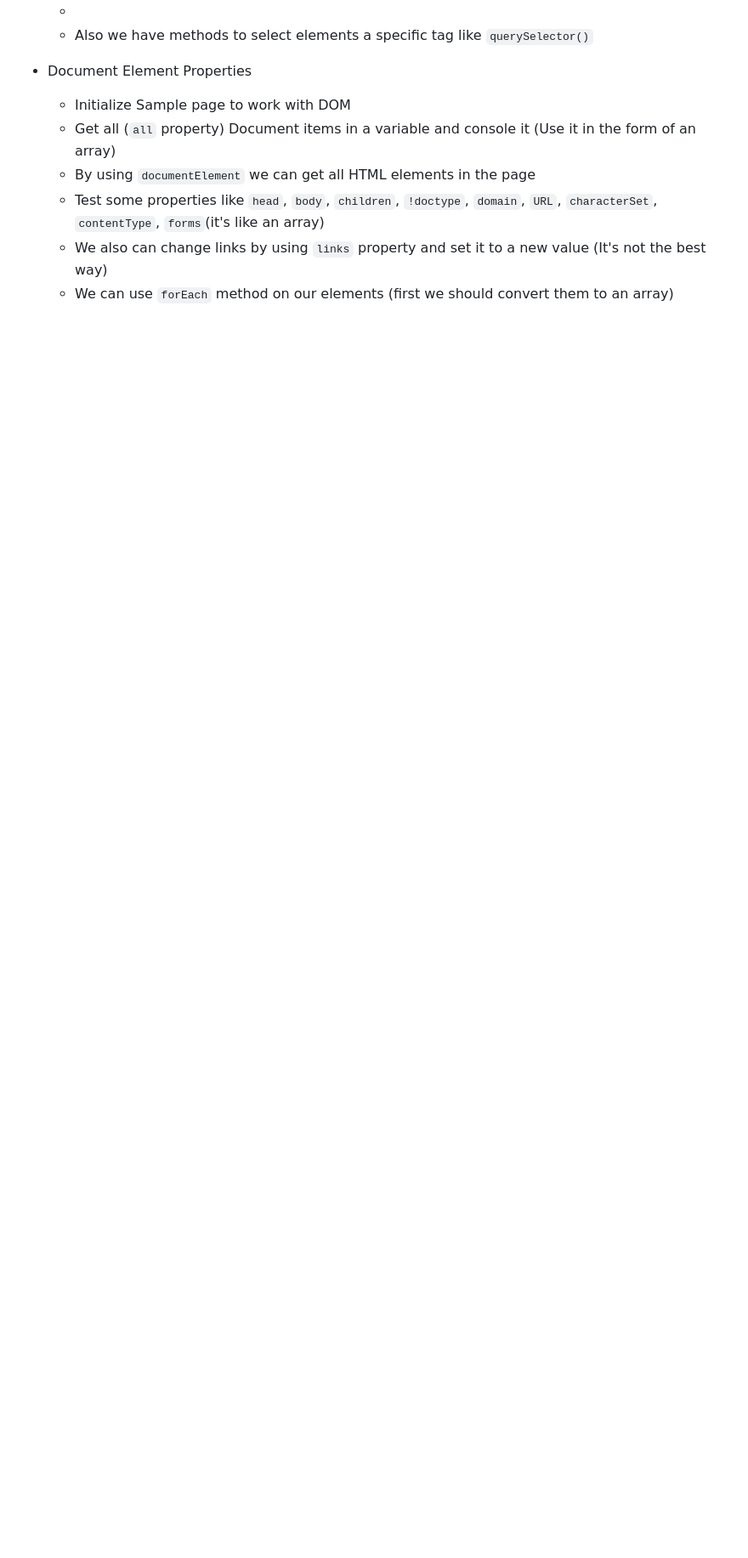
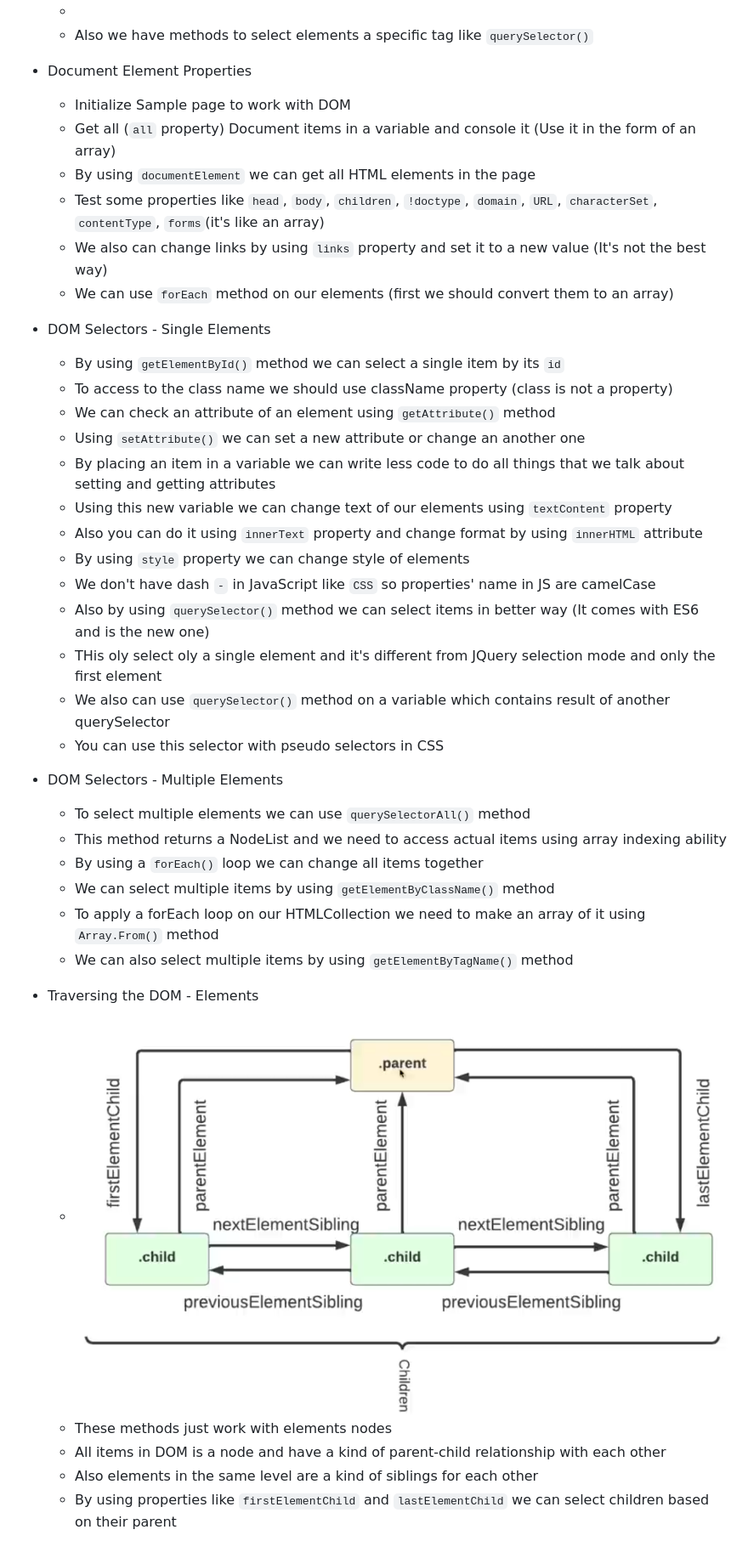
Before and after one commit to al102030/JavaScript-Class1, a Markdown page: README.md, the part around the change. Shown: that part at 85% size. Drawn GitHub-style; pictures changed too: assets/12.png (added); blank space fills up the shorter version.

```diff
--- a/README.md
+++ b/README.md
@@ -775,3 +775,36 @@ JavaScript is a versatile, high-level `interpreted` programming language that wa
   - Test some properties like `head`, `body`, `children`, `!doctype`, `domain`, `URL`, `characterSet`, `contentType`, `forms`(it's like an array)
   - We also can change links by using `links` property and set it to a new value (It's not the best way)
   - We can use `forEach` method on our elements (first we should convert them to an array)
+
+- <span style="color: Red;">DOM Selectors - Single Elements</span>
+
+  - By using `getElementById()` method we can select a single item by its `id`
+  - To access to the class name we should use className property (class is not a property)
+  - We can check an attribute of an element using `getAttribute()` method
+  - Using `setAttribute()` we can set a new attribute or change an another one
+  - By placing an item in a variable we can write less code to do all things that we talk about setting and getting attributes
+  - Using this new variable we can change text of our elements using `textContent` property
+  - Also you can do it using `innerText` property and change format by using `innerHTML` attribute
+  - By using `style` property we can change style of elements
+  - We don't have dash `-` in JavaScript like `CSS` so properties' name in JS are camelCase
+  - Also by using `querySelector()` method we can select items in better way (It comes with ES6 and is the new one)
+  - THis oly select oly a single element and it's different from JQuery selection mode and only the first element
+  - We also can use `querySelector()` method on a variable which contains result of another querySelector
+  - You can use this selector with pseudo selectors in CSS
+
+- <span style="color: Red;">DOM Selectors - Multiple Elements</span>
+
+  - To select multiple elements we can use `querySelectorAll()` method
+  - This method returns a NodeList and we need to access actual items using array indexing ability
+  - By using a `forEach()` loop we can change all items together
+  - We can select multiple items by using `getElementByClassName()` method
+  - To apply a forEach loop on our HTMLCollection we need to make an array of it using `Array.From()` method
+  - We can also select multiple items by using `getElementByTagName()` method
+
+- <span style="color: Red;">Traversing the DOM - Elements</span>
+
+  - ![](assets/12.png)
+  - These methods just work with elements nodes
+  - All items in DOM is a node and have a kind of parent-child relationship with each other
+  - Also elements in the same level are a kind of siblings for each other
+  - By using properties like `firstElementChild` and `lastElementChild` we can select children based on their parent
```
Also changed, not shown: assets/13.png (added), 3 other files.
